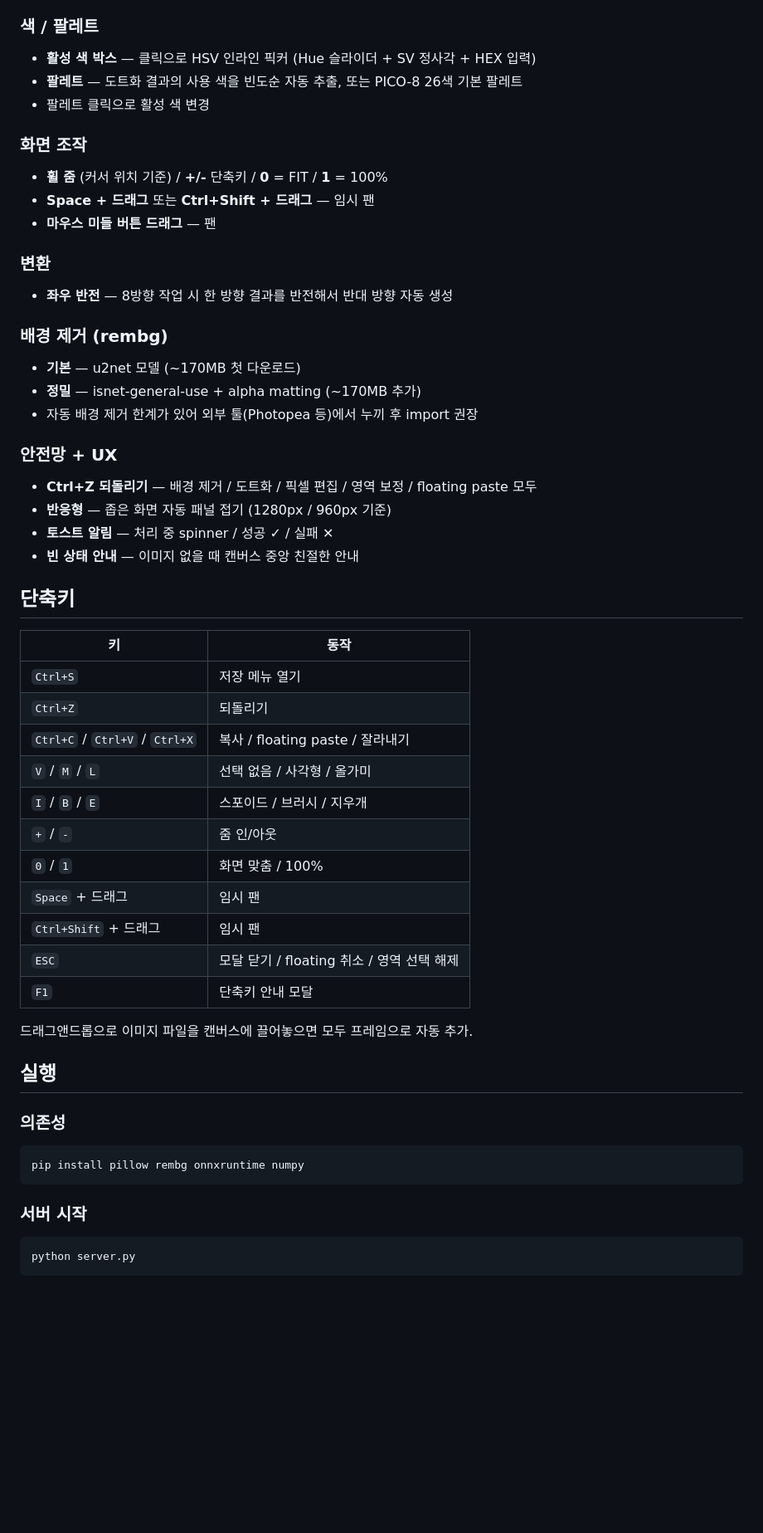
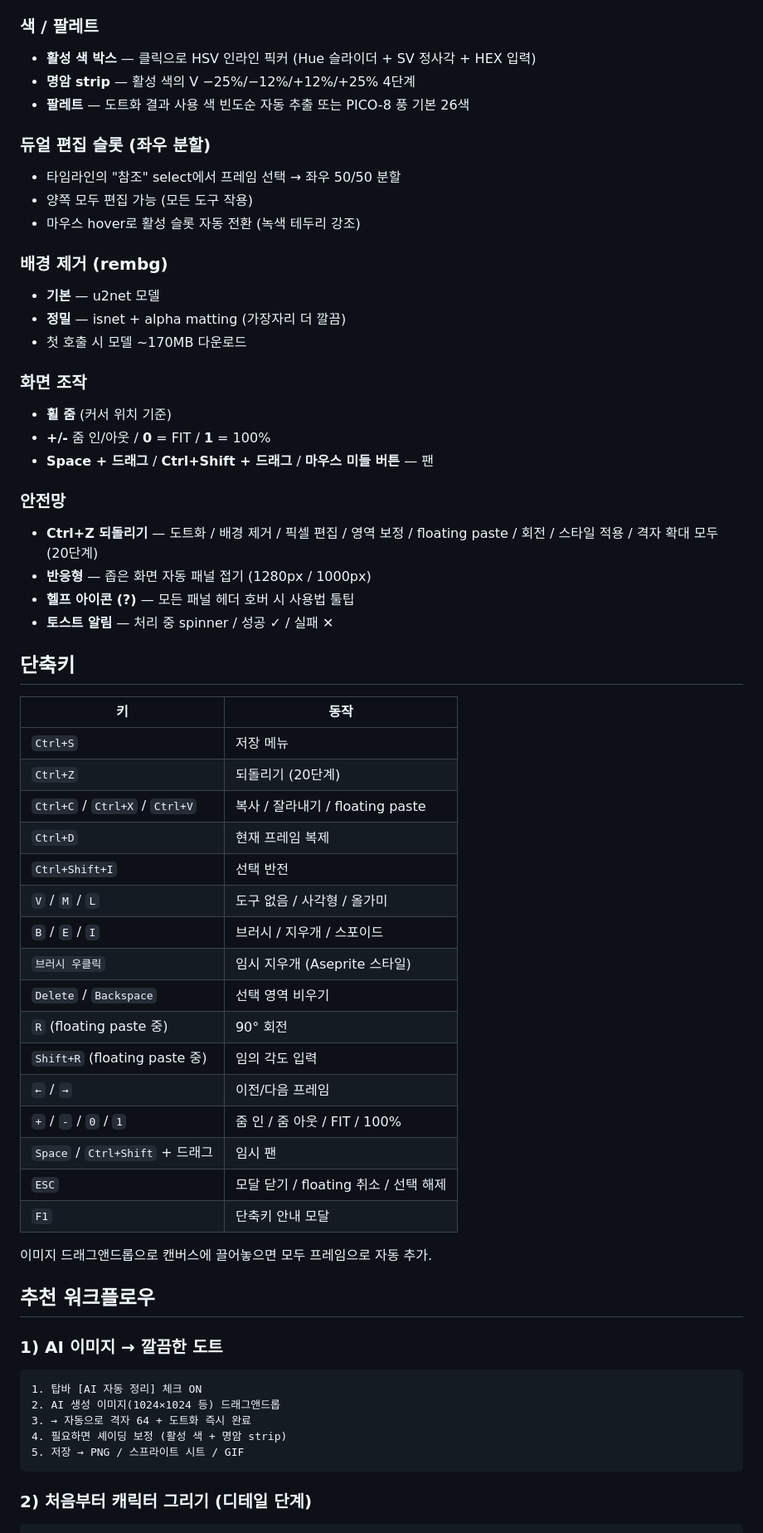
Before and after one commit to rlaehgus0226dev-cpu/pixelmotion, a Markdown page: README.md, the part around one of its changes. Shown at 83% size. GitHub-like rendering; blank space fills up the shorter version.

````diff
--- a/README.md
+++ b/README.md
@@ -53,54 +134,63 @@
 
 ### 색 / 팔레트
 - **활성 색 박스** — 클릭으로 HSV 인라인 픽커 (Hue 슬라이더 + SV 정사각 + HEX 입력)
-- **팔레트** — 도트화 결과의 사용 색을 빈도순 자동 추출, 또는 PICO-8 26색 기본 팔레트
-- 팔레트 클릭으로 활성 색 변경
+- **명암 strip** — 활성 색의 V −25%/−12%/+12%/+25% 4단계
+- **팔레트** — 도트화 결과 사용 색 빈도순 자동 추출 또는 PICO-8 풍 기본 26색
+
+### 듀얼 편집 슬롯 (좌우 분할)
+- 타임라인의 "참조" select에서 프레임 선택 → 좌우 50/50 분할
+- 양쪽 모두 편집 가능 (모든 도구 작용)
+- 마우스 hover로 활성 슬롯 자동 전환 (녹색 테두리 강조)
+
+### 배경 제거 (rembg)
+- **기본** — u2net 모델
+- **정밀** — isnet + alpha matting (가장자리 더 깔끔)
+- 첫 호출 시 모델 ~170MB 다운로드
 
 ### 화면 조작
-- **휠 줌** (커서 위치 기준) / **+/-** 단축키 / **0** = FIT / **1** = 100%
-- **Space + 드래그** 또는 **Ctrl+Shift + 드래그** — 임시 팬
-- **마우스 미들 버튼 드래그** — 팬
+- **휠 줌** (커서 위치 기준)
+- **+/-** 줌 인/아웃 / **0** = FIT / **1** = 100%
+- **Space + 드래그** / **Ctrl+Shift + 드래그** / **마우스 미들 버튼** — 팬
 
-### 변환
-- **좌우 반전** — 8방향 작업 시 한 방향 결과를 반전해서 반대 방향 자동 생성
-
-### 배경 제거 (rembg)
-- **기본** — u2net 모델 (~170MB 첫 다운로드)
-- **정밀** — isnet-general-use + alpha matting (~170MB 추가)
-- 자동 배경 제거 한계가 있어 외부 툴(Photopea 등)에서 누끼 후 import 권장
-
-### 안전망 + UX
-- **Ctrl+Z 되돌리기** — 배경 제거 / 도트화 / 픽셀 편집 / 영역 보정 / floating paste 모두
-- **반응형** — 좁은 화면 자동 패널 접기 (1280px / 960px 기준)
+### 안전망
+- **Ctrl+Z 되돌리기** — 도트화 / 배경 제거 / 픽셀 편집 / 영역 보정 / floating paste / 회전 / 스타일 적용 / 격자 확대 모두 (20단계)
+- **반응형** — 좁은 화면 자동 패널 접기 (1280px / 1000px)
+- **헬프 아이콘 (?)** — 모든 패널 헤더 호버 시 사용법 툴팁
 - **토스트 알림** — 처리 중 spinner / 성공 ✓ / 실패 ✕
-- **빈 상태 안내** — 이미지 없을 때 캔버스 중앙 친절한 안내
 
 ## 단축키
 
 | 키 | 동작 |
 |----|------|
-| `Ctrl+S` | 저장 메뉴 열기 |
-| `Ctrl+Z` | 되돌리기 |
-| `Ctrl+C` / `Ctrl+V` / `Ctrl+X` | 복사 / floating paste / 잘라내기 |
-| `V` / `M` / `L` | 선택 없음 / 사각형 / 올가미 |
-| `I` / `B` / `E` | 스포이드 / 브러시 / 지우개 |
-| `+` / `-` | 줌 인/아웃 |
-| `0` / `1` | 화면 맞춤 / 100% |
-| `Space` + 드래그 | 임시 팬 |
-| `Ctrl+Shift` + 드래그 | 임시 팬 |
-| `ESC` | 모달 닫기 / floating 취소 / 영역 선택 해제 |
+| `Ctrl+S` | 저장 메뉴 |
+| `Ctrl+Z` | 되돌리기 (20단계) |
+| `Ctrl+C` / `Ctrl+X` / `Ctrl+V` | 복사 / 잘라내기 / floating paste |
+| `Ctrl+D` | 현재 프레임 복제 |
+| `Ctrl+Shift+I` | 선택 반전 |
+| `V` / `M` / `L` | 도구 없음 / 사각형 / 올가미 |
+| `B` / `E` / `I` | 브러시 / 지우개 / 스포이드 |
+| `브러시 우클릭` | 임시 지우개 (Aseprite 스타일) |
+| `Delete` / `Backspace` | 선택 영역 비우기 |
+| `R` (floating paste 중) | 90° 회전 |
+| `Shift+R` (floating paste 중) | 임의 각도 입력 |
+| `←` / `→` | 이전/다음 프레임 |
+| `+` / `-` / `0` / `1` | 줌 인 / 줌 아웃 / FIT / 100% |
+| `Space` / `Ctrl+Shift` + 드래그 | 임시 팬 |
+| `ESC` | 모달 닫기 / floating 취소 / 선택 해제 |
 | `F1` | 단축키 안내 모달 |
 
-드래그앤드롭으로 이미지 파일을 캔버스에 끌어놓으면 모두 프레임으로 자동 추가.
+이미지 드래그앤드롭으로 캔버스에 끌어놓으면 모두 프레임으로 자동 추가.
 
-## 실행
+## 추천 워크플로우
 
-### 의존성
-```bash
-pip install pillow rembg onnxruntime numpy
+### 1) AI 이미지 → 깔끔한 도트
+```
+1. 탑바 [AI 자동 정리] 체크 ON
+2. AI 생성 이미지(1024×1024 등) 드래그앤드롭
+3. → 자동으로 격자 64 + 도트화 즉시 완료
+4. 필요하면 셰이딩 보정 (활성 색 + 명암 strip)
+5. 저장 → PNG / 스프라이트 시트 / GIF
 ```
 
-### 서버 시작
-```bash
-python server.py
+### 2) 처음부터 캐릭터 그리기 (디테일 단계)
 ```
````
Also changed, not shown: other parts of README.md (+175 -82 lines).
